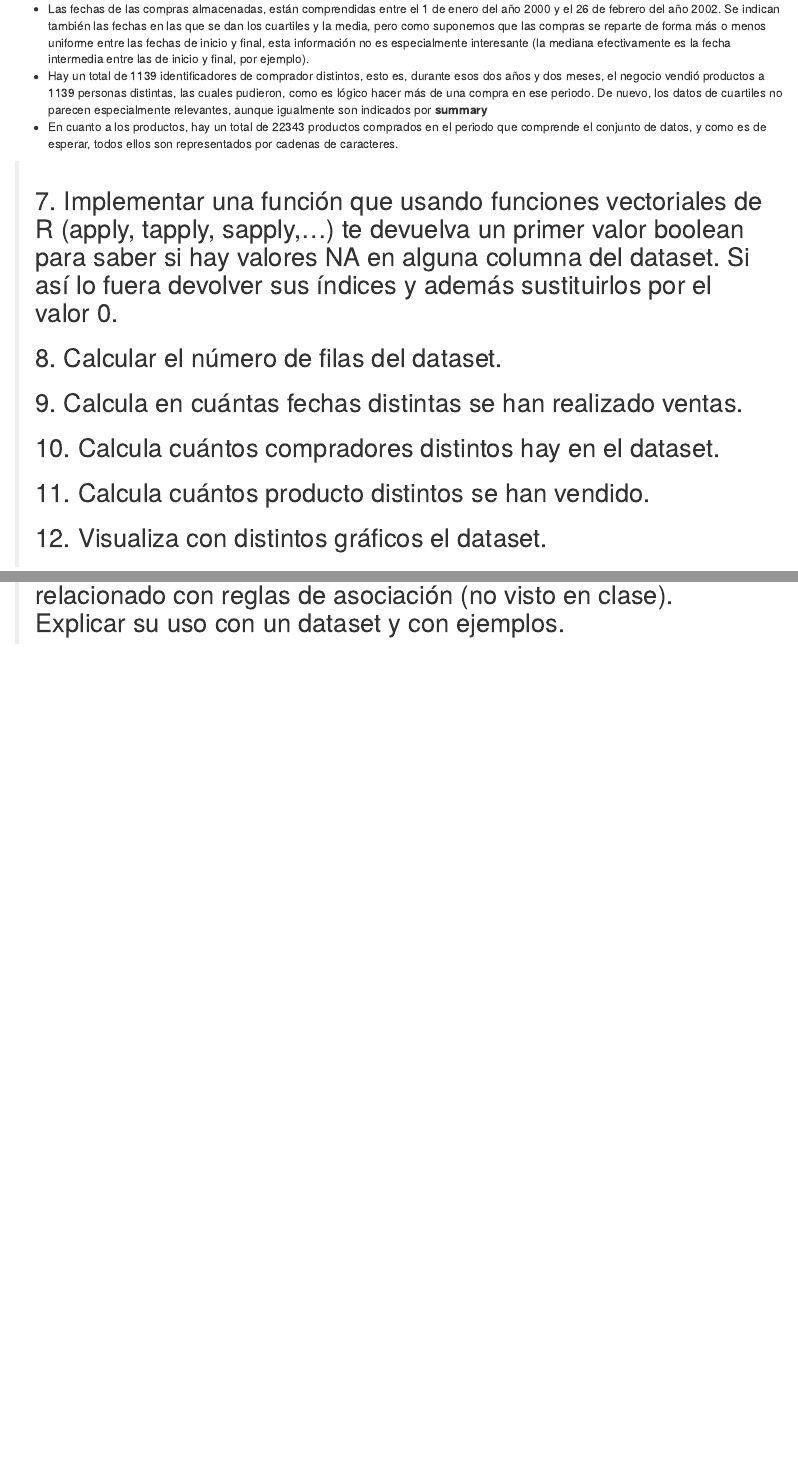
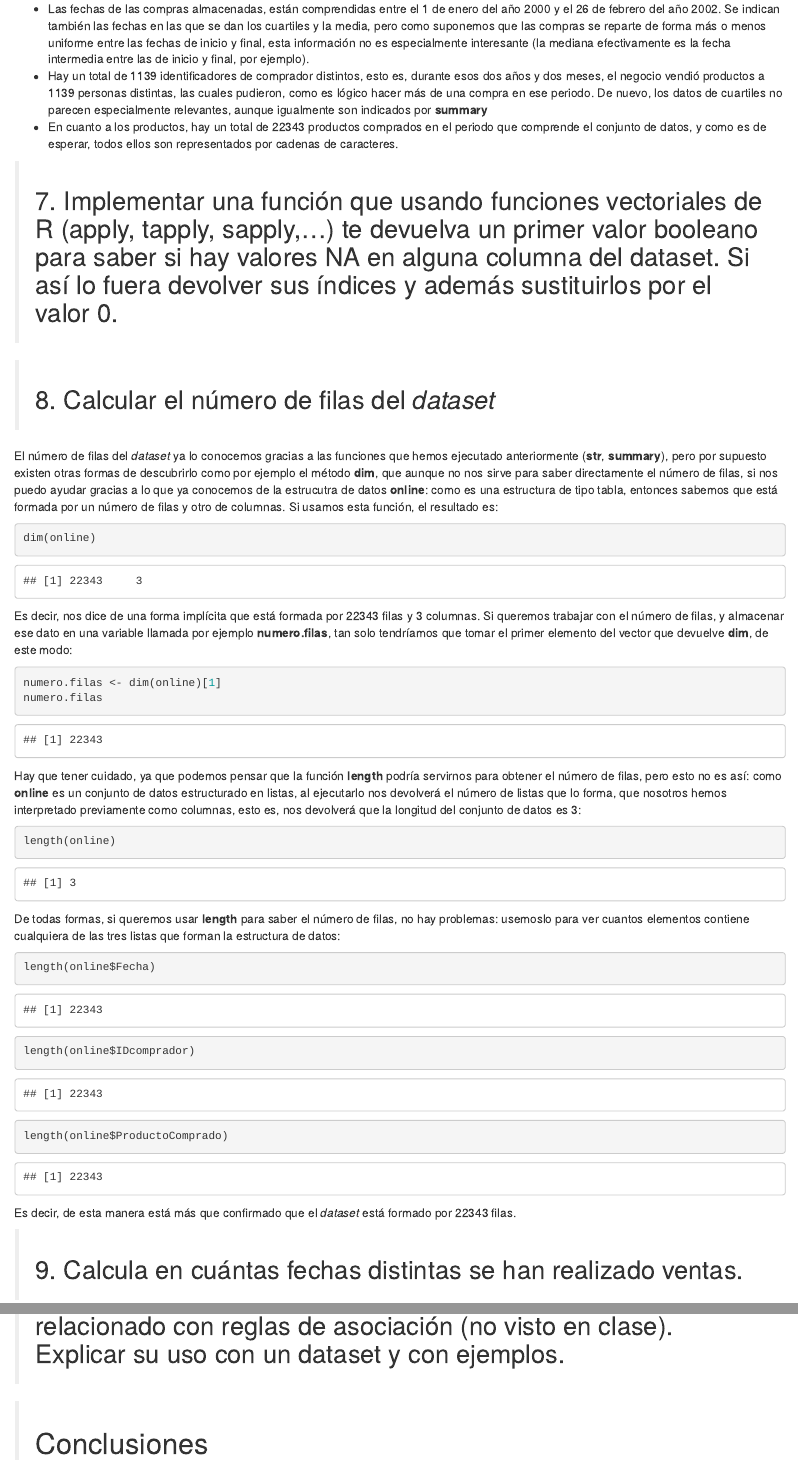
Before and after one commit to RAMORABONILLA/rasociacion2-trabajoindividual-jgdonas, an R Markdown document (reglasAsociacion2.Rmd): the page in a window 1100 px wide, from 6190 px down, and a second part further down, joined at a grey line. Rendered offline with R 4.5, knitr and Pandoc, with nearby package versions.

Commit message:
Realizado ejercicio 8. Otras pequeñas modificaciones.

````diff
--- a/reglasAsociacion2.Rmd
+++ b/reglasAsociacion2.Rmd
@@ -152,26 +152,73 @@
 * En cuanto a los productos, hay un total de 22343 productos comprados en el periodo que comprende el conjunto de datos, y como es de esperar, todos ellos son representados por cadenas de caracteres.
 
 
-> ## 7. Implementar una función que usando funciones vectoriales de R (apply, tapply, sapply,…) te devuelva un primer valor boolean para saber si hay valores NA en alguna columna del dataset. Si así lo fuera devolver sus índices y además sustituirlos por el valor 0.
-> ## 8. Calcular el número de filas del dataset.
+> ## 7. Implementar una función que usando funciones vectoriales de R (apply, tapply, sapply,…) te devuelva un primer valor booleano para saber si hay valores NA en alguna columna del dataset. Si así lo fuera devolver sus índices y además sustituirlos por el valor 0.
+
+> ## 8. Calcular el número de filas del *dataset*
+
+El número de filas del *dataset* ya lo conocemos gracias a las funciones que hemos ejecutado anteriormente (**str**, **summary**), pero por supuesto existen otras formas de descubrirlo como por ejemplo el método **dim**, que aunque no nos sirve para saber directamente el número de filas, si nos puedo ayudar gracias a lo que ya conocemos de la estrucutra de datos **online**: como es una estructura de tipo tabla, entonces sabemos que está formada por un número de filas y otro de columnas. Si usamos esta función, el resultado es:
+
+```{r}
+dim(online)
+```
+
+Es decir, nos dice de una forma implícita que está formada por 22343 filas y 3 columnas. Si queremos trabajar con el número de filas, y almacenar ese dato en una variable llamada por ejemplo **numero.filas**, tan solo tendríamos que tomar el primer elemento del vector que devuelve **dim**, de este modo:
+
+```{r}
+numero.filas <- dim(online)[1]
+numero.filas
+```
+
+Hay que tener cuidado, ya que podemos pensar que la función **length** podría servirnos para obtener el número de filas, pero esto no es así: como **online** es un conjunto de datos estructurado en listas, al ejecutarlo nos devolverá el número de listas que lo forma, que nosotros hemos interpretado previamente como columnas, esto es, nos devolverá que la longitud del conjunto de datos es 3:
+
+```{r}
+length(online)
+```
+
+De todas formas, si queremos usar **length** para saber el número de filas, no hay problemas: usemoslo para ver cuantos elementos contiene cualquiera de las tres listas que forman la estructura de datos:
+
+```{r}
+length(online$Fecha)
+length(online$IDcomprador)
+length(online$ProductoComprado)
+```
+Es decir, de esta manera está más que confirmado que el *dataset* está formado por 22343 filas.
+
 > ## 9. Calcula en cuántas fechas distintas se han realizado ventas.
+
 > ## 10. Calcula cuántos compradores distintos hay en el dataset.
+
 > ## 11. Calcula cuántos producto distintos se han vendido.
+
 > ## 12. Visualiza con distintos gráficos el dataset.
 
 * Los valores distintos de cada columna con varios tipos de gráficos.
 * Enfrenta unas variables contra otras para buscar patrones y comenta los patrones que puedas detectar.
 
 > ## 13. Usa split para construir a partir del dataset una lista con nombre lista.compra.usuarios en la que cada elemento de la lista es cada comprador junto con todos los productos que ha comprado (de forma similar a lo visto en clase en el recomendador).
+
 > ## 14. Hacer summary de lista.compra.usuarios.
+
 > ## 15. Contar cuántos usuarios hay en la lista lista.compra.usuarios.
+
 > ## 16. Detectar y eliminar duplicados en la lista.compra.usuarios (AYUDA: Usar lapply llamando a función unique).
+
 > ## 17. Contar cuántos usuarios hay en la lista después de eliminar duplicados.
+
 > ## 18. Convertir a tipo de datos transacciones. Guardar en Tlista.compra.usuarios.
+
 > ## 19. Hacer inspect de los dos primeros valores de Tlista.compra.usuarios.
+
 > ## 20. Buscar ayuda de itemFrequencyPlot para visualizar las 20 transacciones más frecuentes.
+
 > ## 21. Generar las reglas de asociación con 80% de confianza y 15% de soporte.
+
 > ## 22. Ver las reglas generadas y ordenalas por lift. Guarda el resultado en una variable nueva.
+
 > ## 23. Elimina todas las reglas redundantes de las dos formas vistas en clase. Calcula el % de reglas redundantes que había usando cada uno de los dos métodos.
+
 > ## 24. Dibuja las reglas ordenadas y no redundantes usando paquete arulesViz. Si son muchas visualiza las 20 primeras.
+
 > ## 25. MUY IMPORTANTE: Investigar algún otro paquete R relacionado con reglas de asociación (no visto en clase). Explicar su uso con un dataset y con ejemplos.
+
+> # Conclusiones
````
Also changed, not shown: README.md.
